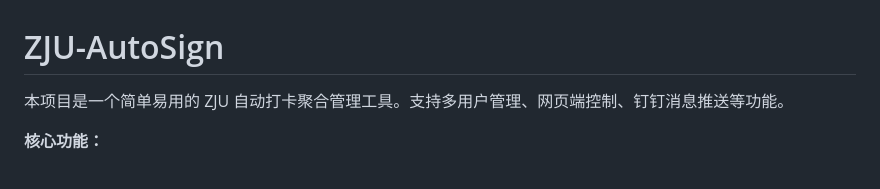
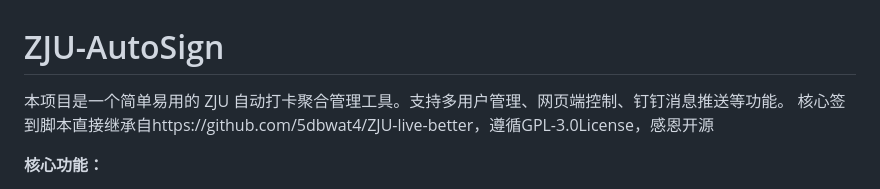
Before and after one commit to hzlgames/zju-autosign, a Markdown page: README.md, the part around the change. Rendered like a GitHub page.

Commit message:
Update README with core script attribution and license
Added attribution to core sign-in script and license information.

```diff
--- a/README.md
+++ b/README.md
@@ -1,6 +1,7 @@
 # ZJU-AutoSign
 
 本项目是一个简单易用的 ZJU 自动打卡聚合管理工具。支持多用户管理、网页端控制、钉钉消息推送等功能。
+核心签到脚本直接继承自https://github.com/5dbwat4/ZJU-live-better，遵循GPL-3.0License，感恩开源
 
 **核心功能：**
 - 自动执行每日打卡任务。
```
